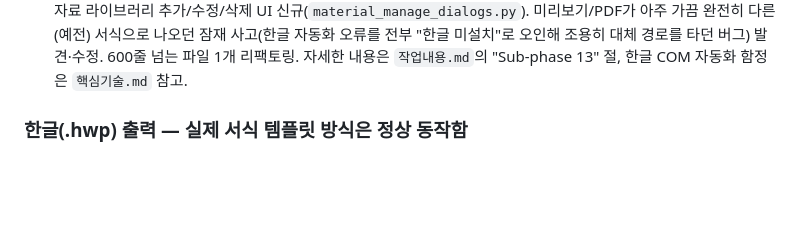
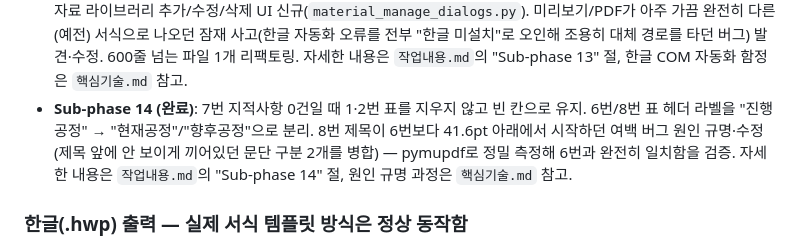
Before and after one commit to YunStoneBlack/12-1.koreafuturesafety-hwpx-version, a Markdown page: README.md, the part around the change. GitHub-like rendering; blank space fills up the shorter version.

Commit message:
Sub-phase 14 문서화: README/핵심기술.md에 진행상황·원인 규명 기록
Co-Authored-By: Claude Sonnet 5 <noreply@anthropic.com>

```diff
--- a/README.md
+++ b/README.md
@@ -137,6 +137,11 @@ report_template.hwp` + `data/materials/` + `data/seed_reference_data.json`) —
   가끔 완전히 다른(예전) 서식으로 나오던 잠재 사고(한글 자동화 오류를 전부 "한글 미설치"로
   오인해 조용히 대체 경로를 타던 버그) 발견·수정. 600줄 넘는 파일 1개 리팩토링. 자세한
   내용은 `작업내용.md`의 "Sub-phase 13" 절, 한글 COM 자동화 함정은 `핵심기술.md` 참고.
+- **Sub-phase 14 (완료)**: 7번 지적사항 0건일 때 1·2번 표를 지우지 않고 빈 칸으로 유지.
+  6번/8번 표 헤더 라벨을 "진행공정" → "현재공정"/"향후공정"으로 분리. 8번 제목이 6번보다
+  41.6pt 아래에서 시작하던 여백 버그 원인 규명·수정(제목 앞에 안 보이게 끼어있던 문단
+  구분 2개를 병합) — pymupdf로 정밀 측정해 6번과 완전히 일치함을 검증. 자세한 내용은
+  `작업내용.md`의 "Sub-phase 14" 절, 원인 규명 과정은 `핵심기술.md` 참고.
 
 ### 한글(.hwp) 출력 — 실제 서식 템플릿 방식은 정상 동작함
 현재 쓰는 한글 출력 경로는 `report_builder_hwp.py`(+ `report_builder_hwp_fields.py`/
```
Also changed, not shown: 핵심기술.md (+31 -0 lines).
